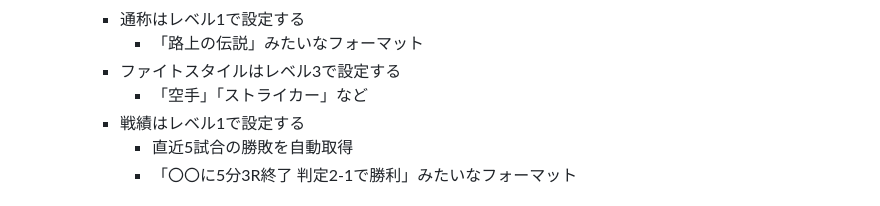
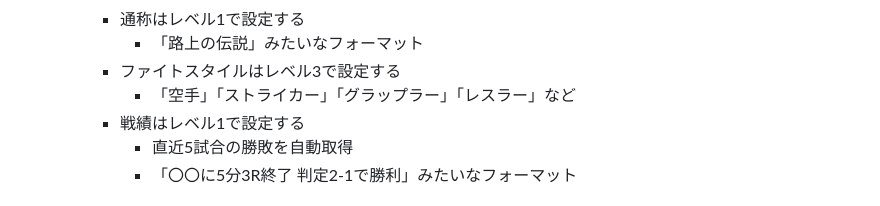
Before and after one commit to bby-kanta/rizin_yamanote_line_game, a Markdown page: quiz_feature_requirements.md, the part around the change. Rendered like a GitHub page.

Commit message:
Expand fighter styles list in quiz requirements documentation

```diff
--- a/quiz_feature_requirements.md
+++ b/quiz_feature_requirements.md
@@ -122,7 +122,7 @@ fighter_feature_categories
     - 通称はレベル1で設定する
       - 「路上の伝説」みたいなフォーマット
     - ファイトスタイルはレベル3で設定する
-      - 「空手」「ストライカー」など
+      - 「空手」「ストライカー」「グラップラー」「レスラー」など
     - 戦績はレベル1で設定する
       - 直近5試合の勝敗を自動取得
       - 「〇〇に5分3R終了 判定2-1で勝利」みたいなフォーマット
```
